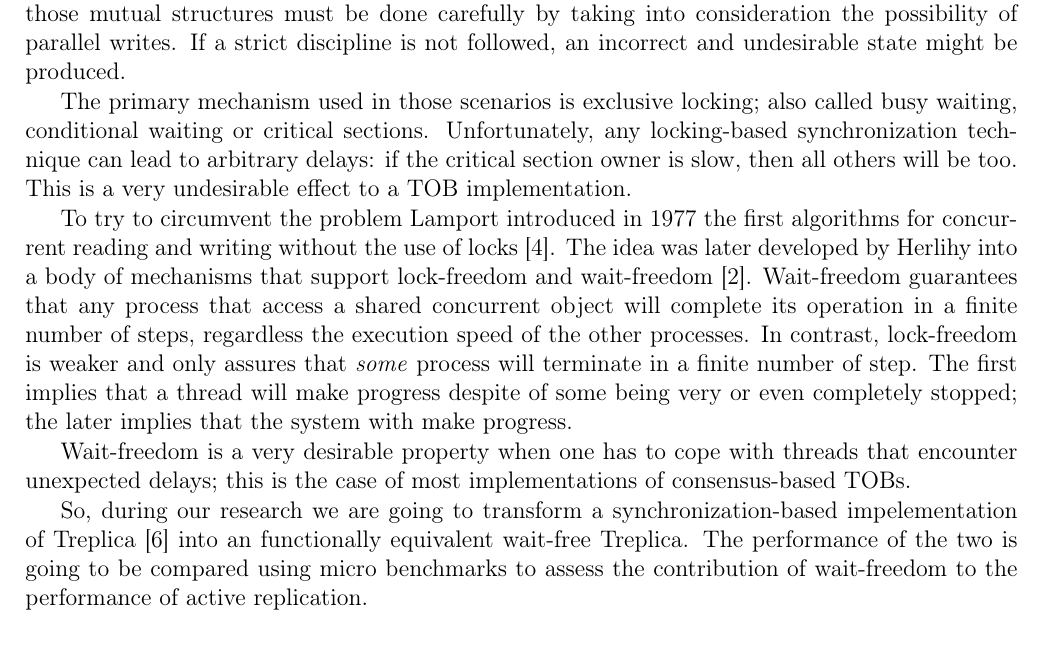
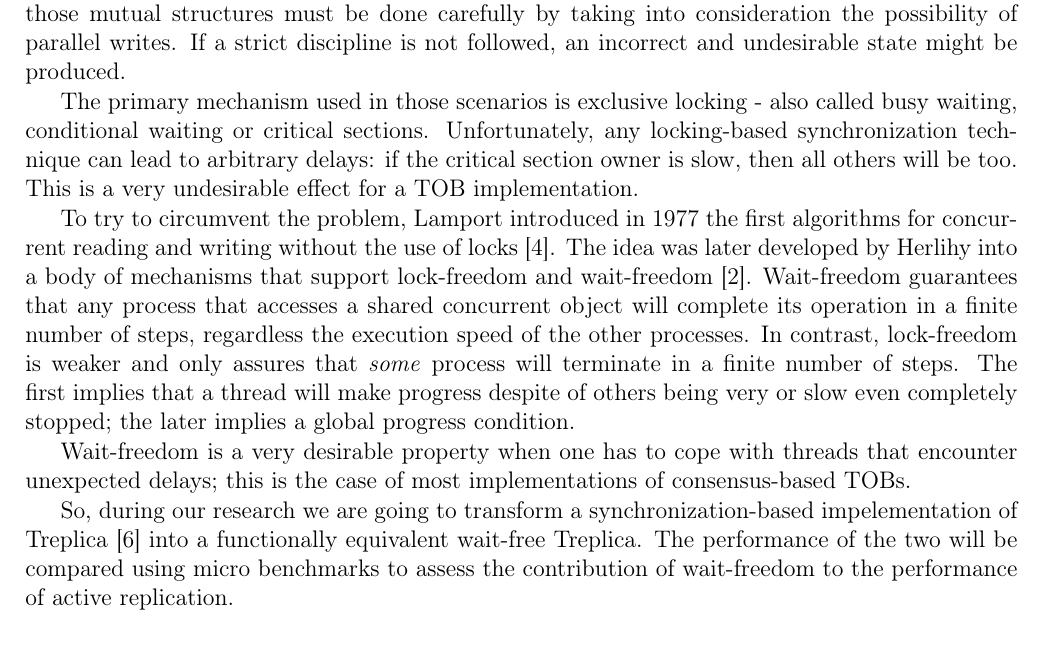
Before and after one commit to luwood/eqm, a LaTeX paper (eqm_ra092109.tex): part of page 2 of 3, cut so that both start at the same text. Compiled offline with pdfLaTeX.

Commit message:
Fix issues found by Ariadne

```diff
--- a/eqm_ra092109.tex
+++ b/eqm_ra092109.tex
@@ -44,31 +44,30 @@ those mutual structures must be done carefully by taking into consideration the
 possibility of parallel writes. If a strict discipline is not followed, an
 incorrect and undesirable state might be produced.
 
-The primary mechanism used in those scenarios is exclusive locking; also called
+The primary mechanism used in those scenarios is exclusive locking - also called
 busy waiting, conditional waiting or critical sections. Unfortunately, any
 locking-based synchronization technique can lead  to arbitrary delays: if the
 critical section owner is slow, then all others will be too. This is a very
-undesirable effect to a TOB implementation.
+undesirable effect for a TOB implementation.
 
-To try to circumvent the problem Lamport introduced in 1977 the first algorithms
+To try to circumvent the problem, Lamport introduced in 1977 the first algorithms
 for concurrent reading and writing without the use of locks \cite{lamport77b}.
 The idea was later developed by Herlihy into a body of mechanisms that support
 lock-freedom and wait-freedom \cite{herlihy1990methodology}. Wait-freedom
-guarantees that any process that access a shared concurrent  object will
+guarantees that any process that accesses a shared concurrent  object will
 complete its operation in a finite number of steps, regardless  the execution
 speed of the other processes. In contrast, lock-freedom is weaker and only
-assures that \textit{some} process will terminate in a finite number of step.
-The first implies that a thread will make progress despite of some being very or
-even completely stopped; the later implies that the system with make progress.
+assures that \textit{some} process will terminate in a finite number of steps.
+The first implies that a thread will make progress despite of others being very
+or slow even completely stopped; the later implies a global progress condition.
 
 Wait-freedom is a very  desirable property when one has to cope with threads
 that encounter unexpected delays; this  is the case
 of  most  implementations of  consensus-based  TOBs.
 
 So, during  our research   we  are   going   to   transform  a
-synchronization-based impelementation  of  Treplica \cite{vieira2008}   into  an
- functionally equivalent  wait-free   Treplica.   The  performance of the two is
-going to be compared using micro benchmarks to assess the contribution  of
+synchronization-based impelementation  of  Treplica \cite{vieira2008}   into  a
+ functionally equivalent  wait-free   Treplica.   The  performance of the two will be compared using micro benchmarks to assess the contribution  of
 wait-freedom to the  performance of active replication.
 
 \section{Related Work}
```
Also changed, not shown: eqm_ra092109.tex (2 more changed lines).
